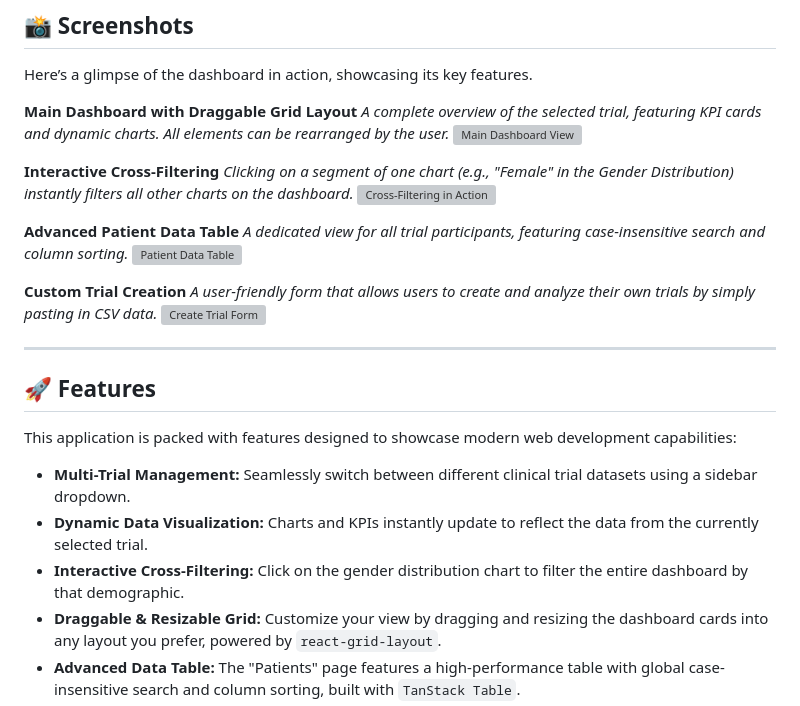
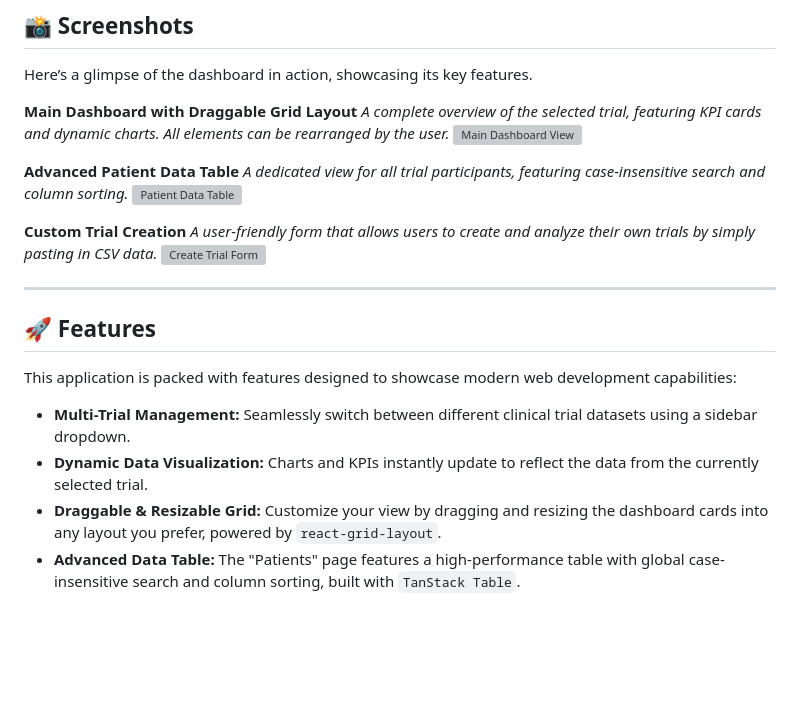
Before and after one commit to adenman/clinical-trial-dashboard, a Markdown page: README.md, the part around the change printed below. GitHub-like rendering; blank space fills up the shorter version; grey boxes are pictures that could not be loaded.

```diff
--- a/README.md
+++ b/README.md
@@ -20,7 +20,5 @@ Here’s a glimpse of the dashboard in action, showcasing its key features.
 
-**Interactive Cross-Filtering**
-*Clicking on a segment of one chart (e.g., "Female" in the Gender Distribution) instantly filters all other charts on the dashboard.*
-![Cross-Filtering in Action](https://i.imgur.com/your-screenshot-link-here.png)
+
 
 **Advanced Patient Data Table**
 *A dedicated view for all trial participants, featuring case-insensitive search and column sorting.*
@@ -38,7 +38,6 @@ This application is packed with features designed to showcase modern web develop
 
 - **Multi-Trial Management:** Seamlessly switch between different clinical trial datasets using a sidebar dropdown.
 - **Dynamic Data Visualization:** Charts and KPIs instantly update to reflect the data from the currently selected trial.
-- **Interactive Cross-Filtering:** Click on the gender distribution chart to filter the entire dashboard by that demographic.
 - **Draggable & Resizable Grid:** Customize your view by dragging and resizing the dashboard cards into any layout you prefer, powered by `react-grid-layout`.
 - **Advanced Data Table:** The "Patients" page features a high-performance table with global case-insensitive search and column sorting, built with `TanStack Table`.
 - **Custom Trial Creation:** Users can add new trials to the application by filling out a form and pasting their own raw CSV data, which is parsed on the client side.
```
Also changed, not shown: other parts of README.md (+5 -3 lines).
